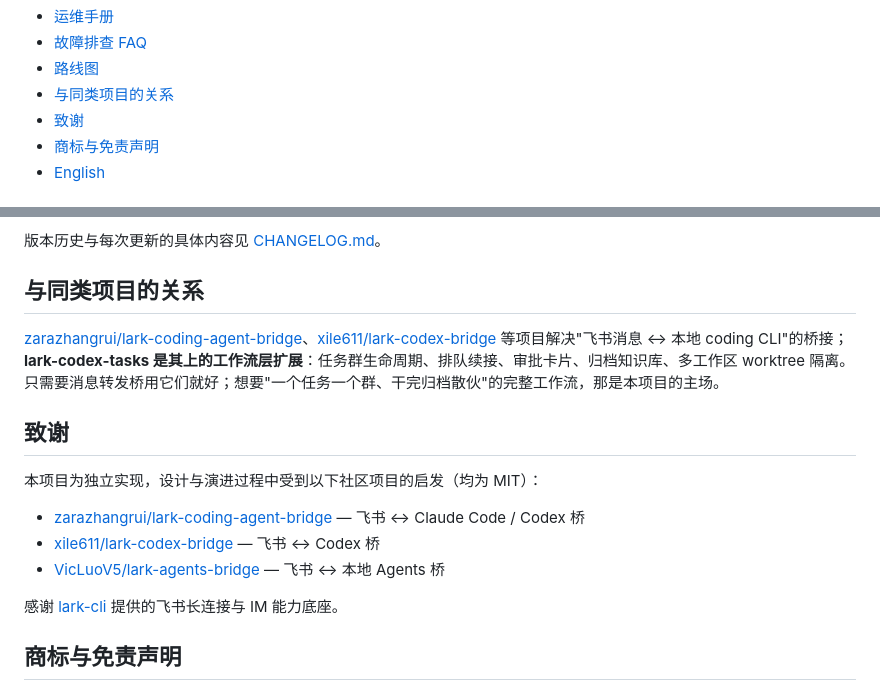
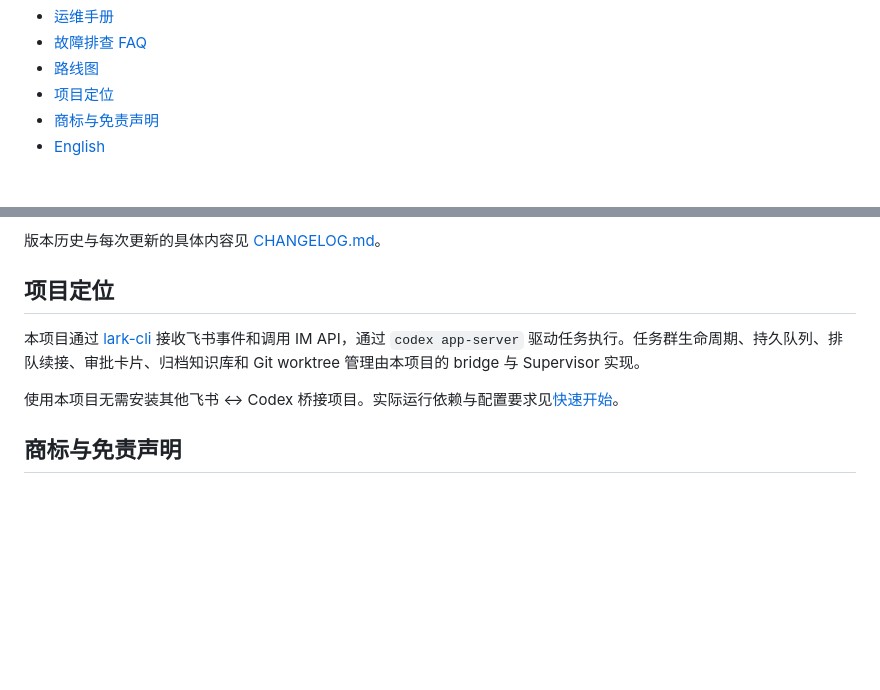
Before and after one commit to OldManWalk/lark-codex-tasks, a Markdown page: README.md, 2 parts joined by grey strips. Rendered like a GitHub page; blank space fills up the shorter version.

Commit message:
docs: 删除致谢，明确实际依赖与任务工作流定位

```diff
--- a/README.md
+++ b/README.md
@@ -28,8 +28,7 @@
 - [运维手册](#运维手册)
 - [故障排查 FAQ](#故障排查-faq)
 - [路线图](#路线图)
-- [与同类项目的关系](#与同类项目的关系)
-- [致谢](#致谢)
+- [项目定位](#项目定位)
 - [商标与免责声明](#商标与免责声明)
 - [English](#english)
 
@@ -400,19 +399,11 @@ journalctl --user -u lark-codex-tasks -f     # 跟踪日志
 
 版本历史与每次更新的具体内容见 [CHANGELOG.md](CHANGELOG.md)。
 
-## 与同类项目的关系
+## 项目定位
 
-[zarazhangrui/lark-coding-agent-bridge](https://github.com/zarazhangrui/lark-coding-agent-bridge)、[xile611/lark-codex-bridge](https://github.com/xile611/lark-codex-bridge) 等项目解决"飞书消息 ↔ 本地 coding CLI"的桥接；**lark-codex-tasks 是其上的工作流层扩展**：任务群生命周期、排队续接、审批卡片、归档知识库、多工作区 worktree 隔离。只需要消息转发桥用它们就好；想要"一个任务一个群、干完归档散伙"的完整工作流，那是本项目的主场。
+本项目通过 [lark-cli] 接收飞书事件和调用 IM API，通过 `codex app-server` 驱动任务执行。任务群生命周期、持久队列、排队续接、审批卡片、归档知识库和 Git worktree 管理由本项目的 bridge 与 Supervisor 实现。
 
-## 致谢
-
-本项目为独立实现，设计与演进过程中受到以下社区项目的启发（均为 MIT）：
-
-- [zarazhangrui/lark-coding-agent-bridge](https://github.com/zarazhangrui/lark-coding-agent-bridge) — 飞书 ↔ Claude Code / Codex 桥
-- [xile611/lark-codex-bridge](https://github.com/xile611/lark-codex-bridge) — 飞书 ↔ Codex 桥
-- [VicLuoV5/lark-agents-bridge](https://github.com/VicLuoV5/lark-agents-bridge) — 飞书 ↔ 本地 Agents 桥
-
-感谢 [lark-cli] 提供的飞书长连接与 IM 能力底座。
+使用本项目无需安装其他飞书 ↔ Codex 桥接项目。实际运行依赖与配置要求见[快速开始](#快速开始)。
 
 ## 商标与免责声明
 
```
Also changed, not shown: CHANGELOG.md (+4 -0 lines).
